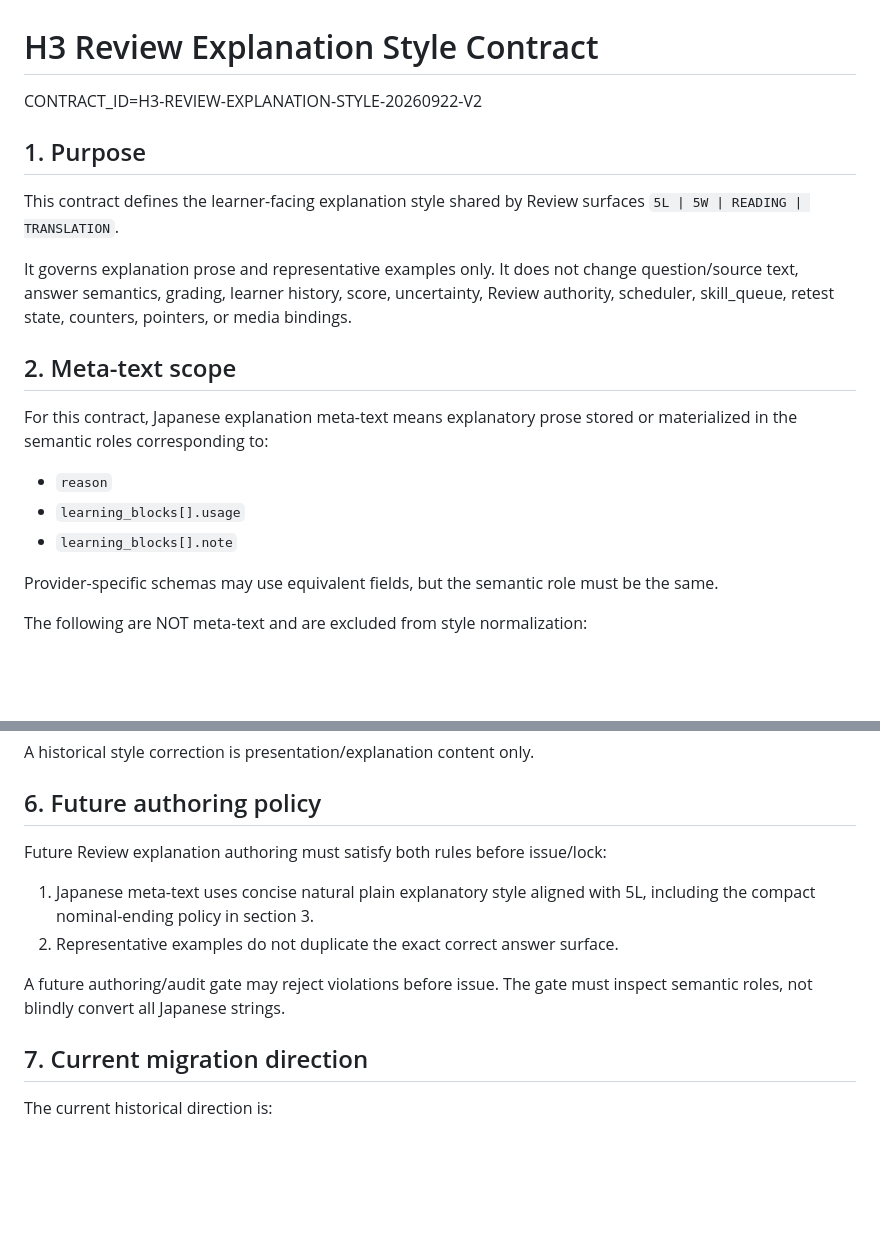
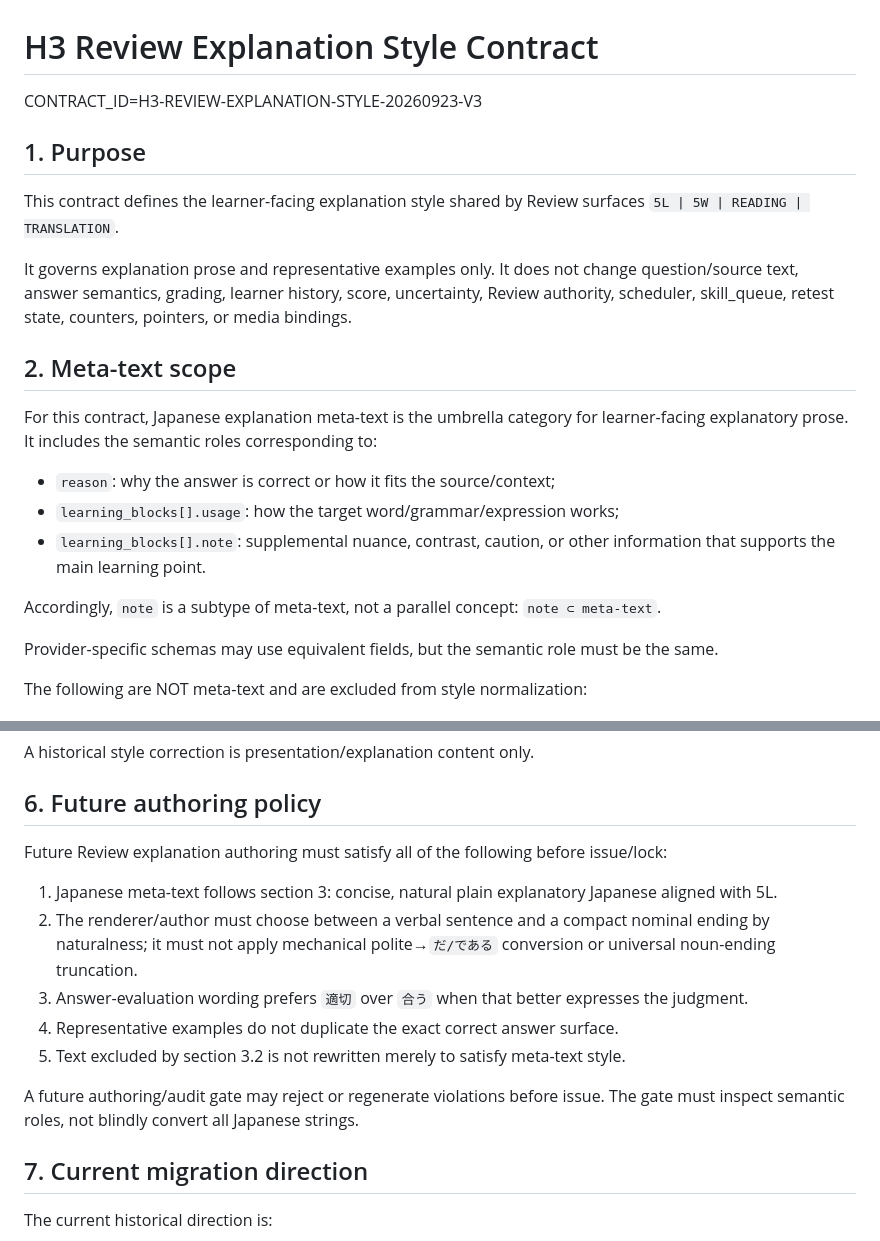
Before and after one commit to bsi-fujimoto-akinari/hangul_azure_tts, a Markdown page: H3_REVIEW_EXPLANATION_STYLE_CONTRACT.md, 2 parts joined by grey strips. GitHub-like rendering; blank space fills up the shorter version.

```diff
--- a/H3_REVIEW_EXPLANATION_STYLE_CONTRACT.md
+++ b/H3_REVIEW_EXPLANATION_STYLE_CONTRACT.md
@@ -1,6 +1,6 @@
 # H3 Review Explanation Style Contract
 
-CONTRACT_ID=H3-REVIEW-EXPLANATION-STYLE-20260922-V2
+CONTRACT_ID=H3-REVIEW-EXPLANATION-STYLE-20260923-V3
 
 ## 1. Purpose
 
@@ -14,12 +14,16 @@ bindings.
 
 ## 2. Meta-text scope
 
-For this contract, Japanese explanation meta-text means explanatory prose stored or
-materialized in the semantic roles corresponding to:
+For this contract, Japanese explanation meta-text is the umbrella category for
+learner-facing explanatory prose. It includes the semantic roles corresponding to:
 
-- `reason`
-- `learning_blocks[].usage`
-- `learning_blocks[].note`
+- `reason`: why the answer is correct or how it fits the source/context;
+- `learning_blocks[].usage`: how the target word/grammar/expression works;
+- `learning_blocks[].note`: supplemental nuance, contrast, caution, or other
+  information that supports the main learning point.
+
+Accordingly, `note` is a subtype of meta-text, not a parallel concept:
+`note ⊂ meta-text`.
 
 Provider-specific schemas may use equivalent fields, but the semantic role must be
 the same.
@@ -114,14 +157,20 @@ A historical style correction is presentation/explanation content only.
 
 ## 6. Future authoring policy
 
-Future Review explanation authoring must satisfy both rules before issue/lock:
+Future Review explanation authoring must satisfy all of the following before issue/lock:
 
-1. Japanese meta-text uses concise natural plain explanatory style aligned with 5L,
-   including the compact nominal-ending policy in section 3.
-2. Representative examples do not duplicate the exact correct answer surface.
+1. Japanese meta-text follows section 3: concise, natural plain explanatory Japanese
+   aligned with 5L.
+2. The renderer/author must choose between a verbal sentence and a compact nominal
+   ending by naturalness; it must not apply mechanical polite→`だ/である` conversion
+   or universal noun-ending truncation.
+3. Answer-evaluation wording prefers `適切` over `合う` when that better expresses
+   the judgment.
+4. Representative examples do not duplicate the exact correct answer surface.
+5. Text excluded by section 3.2 is not rewritten merely to satisfy meta-text style.
 
-A future authoring/audit gate may reject violations before issue. The gate must inspect
-semantic roles, not blindly convert all Japanese strings.
+A future authoring/audit gate may reject or regenerate violations before issue. The
+gate must inspect semantic roles, not blindly convert all Japanese strings.
 
 ## 7. Current migration direction
 
```
Also changed, not shown: other parts of H3_REVIEW_EXPLANATION_STYLE_CONTRACT.md (+59 -20 lines).
